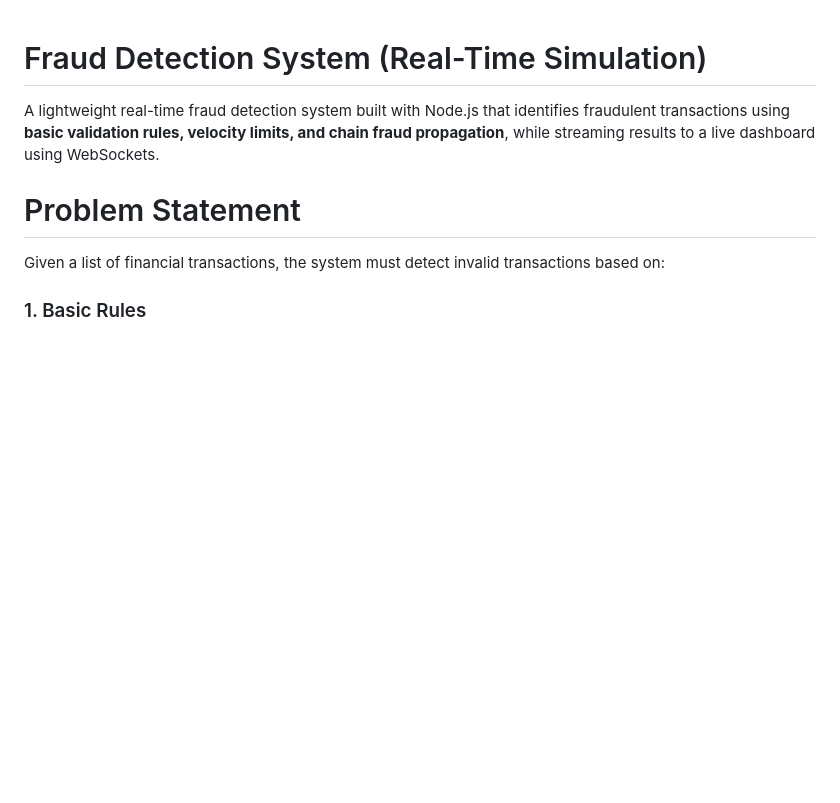
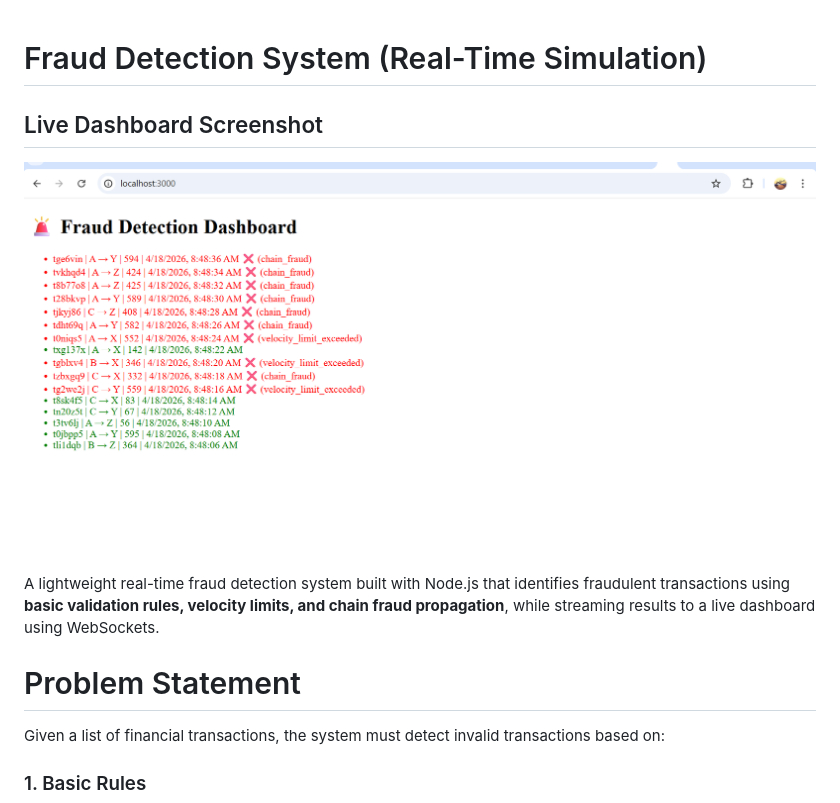
Before and after one commit to ikennaiwu/fraud-detection-task, a Markdown page: README.md, the part around the change. Drawn GitHub-style; blank space fills up the shorter version.

```diff
--- a/README.md
+++ b/README.md
@@ -1,4 +1,9 @@
 #  Fraud Detection System (Real-Time Simulation)
+
+##  Live Dashboard Screenshot
+
+![Fraud Dashboard](./assets/fraud-detection-live.png)
+
 
 A lightweight real-time fraud detection system built with Node.js that identifies fraudulent transactions using **basic validation rules, velocity limits, and chain fraud propagation**, while streaming results to a live dashboard using WebSockets.
 
```
Also changed, not shown: assets/fraud-detection-live.png (renamed from asset/fraud-detection-live.png).
